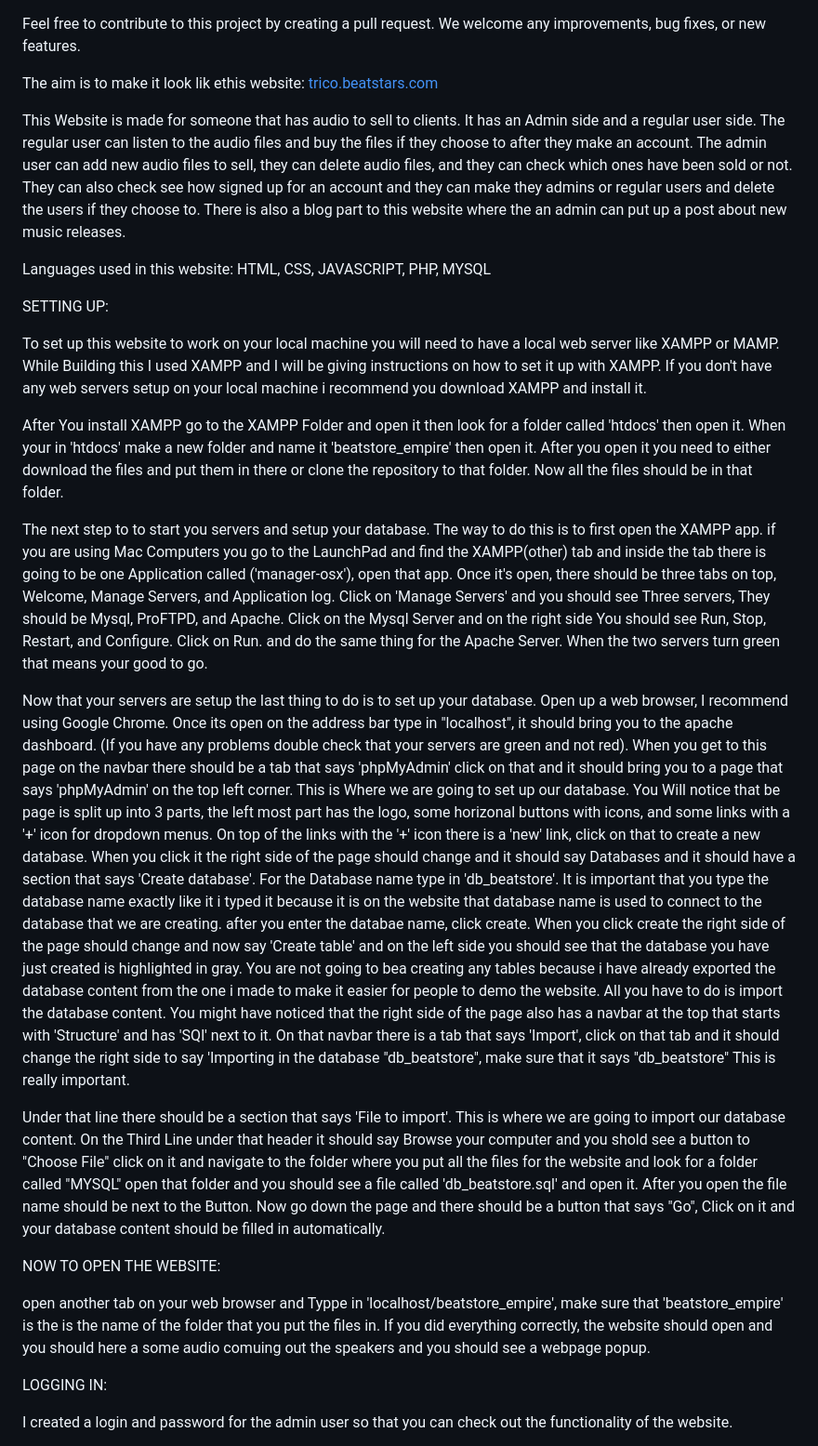
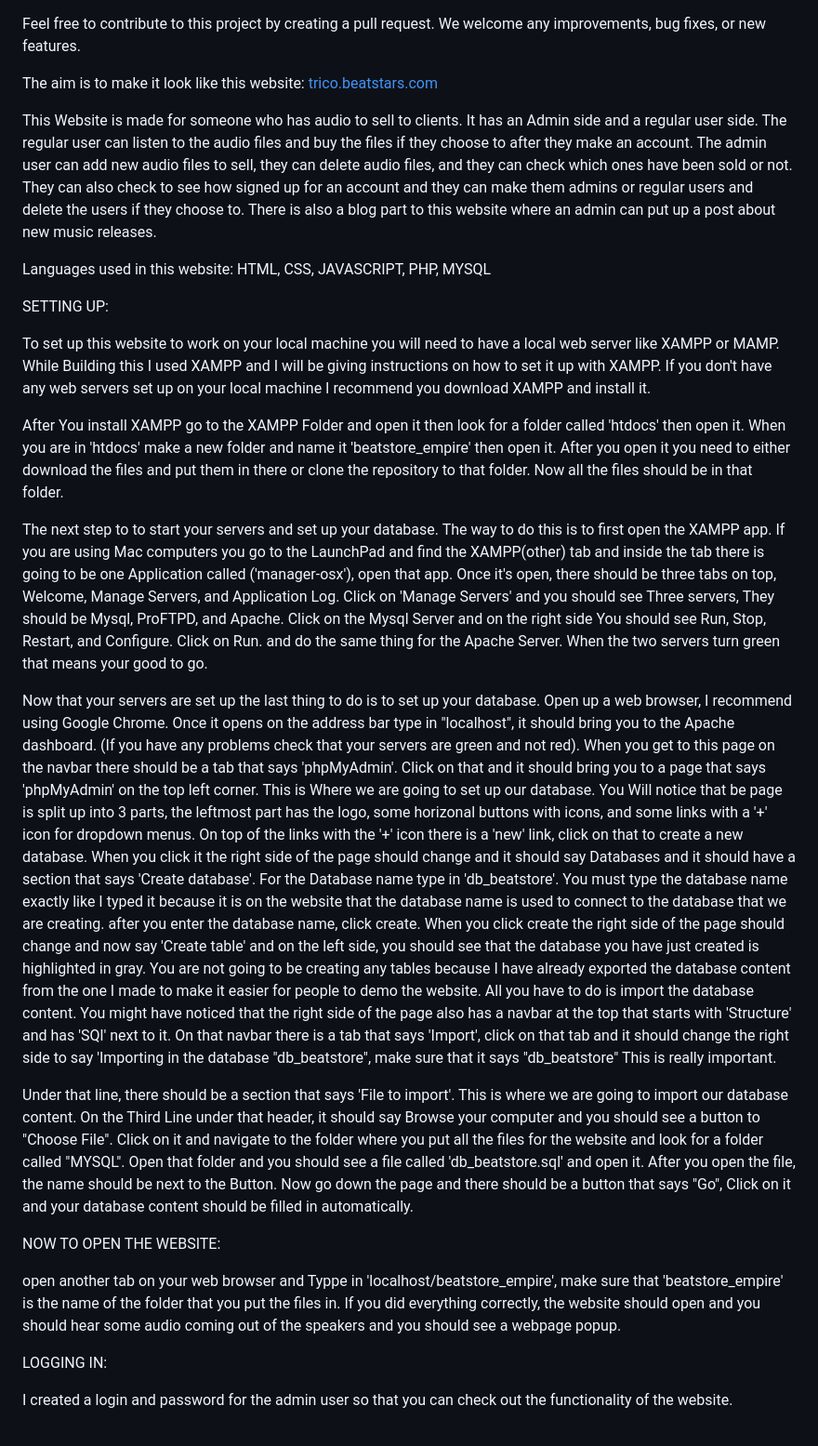
Before and after one commit to kulan01/beatstore, a Markdown page: README.md, the part around the change. Shown: that part at 93% size. Drawn GitHub-style.

Commit message:
Fixed grammar and other writing mistakes. Overall made README more readable.

```diff
--- a/README.md
+++ b/README.md
@@ -1,37 +1,37 @@
 Feel free to contribute to this project by creating a pull request. We welcome any improvements, bug fixes, or new features.
 
 
-The aim is to make it look lik ethis website: [trico.beatstars.com](https://trico.beatstars.com/)
+The aim is to make it look like this website: [trico.beatstars.com](https://trico.beatstars.com/)
 
 
-This Website is made for someone that has audio to sell to clients.
+This Website is made for someone who has audio to sell to clients.
 It has an Admin side and a regular user side.
-The regular user can listen to the audio files and buy the files if they choose to after they make an account. The admin user can add new audio files to sell, they can delete audio files, and they can check which ones have been sold or not. They can also check see how signed up for an account and they can make they admins or regular users and delete the users if they choose to. There is also a blog part to this website where the an admin can put up a post about new music releases.
+The regular user can listen to the audio files and buy the files if they choose to after they make an account. The admin user can add new audio files to sell, they can delete audio files, and they can check which ones have been sold or not. They can also check to see how signed up for an account and they can make them admins or regular users and delete the users if they choose to. There is also a blog part to this website where an admin can put up a post about new music releases.
 
 Languages used in this website:
 HTML, CSS, JAVASCRIPT, PHP, MYSQL
 
 SETTING UP:
 
-To set up this website to work on your local machine you will need to have a local web server like XAMPP or MAMP. While Building this I used XAMPP and I will be giving instructions on how to set it up with XAMPP. If you don't have any web servers setup on your local machine i recommend you download XAMPP and install it.
+To set up this website to work on your local machine you will need to have a local web server like XAMPP or MAMP. While Building this I used XAMPP and I will be giving instructions on how to set it up with XAMPP. If you don't have any web servers set up on your local machine I recommend you download XAMPP and install it.
 
-After You install XAMPP go to the XAMPP Folder and open it then look for a folder called 'htdocs' then open it. When your in 'htdocs' make a new folder and name it 'beatstore_empire' then open it. After you open it you need to either download the files and put them in there or clone the repository to that folder. Now all the files should be in that folder.
+After You install XAMPP go to the XAMPP Folder and open it then look for a folder called 'htdocs' then open it. When you are in 'htdocs' make a new folder and name it 'beatstore_empire' then open it. After you open it you need to either download the files and put them in there or clone the repository to that folder. Now all the files should be in that folder.
 
-The next step to to start you servers and setup your database. The way to do this is to first open the XAMPP app. if you are using Mac Computers you go to the LaunchPad and find the XAMPP(other) tab and inside the tab there is going to be one Application called ('manager-osx'), open that app. Once it's open, there should be three tabs on top, Welcome, Manage Servers, and Application log. Click on 'Manage Servers' and you should see Three servers, They should be Mysql, ProFTPD, and Apache. Click on the Mysql Server and on the right side You should see Run, Stop, Restart, and Configure. Click on Run. and do the same thing for the Apache Server. When the two servers turn green that means your good to go.
+The next step to to start your servers and set up your database. The way to do this is to first open the XAMPP app. If you are using Mac computers you go to the LaunchPad and find the XAMPP(other) tab and inside the tab there is going to be one Application called ('manager-osx'), open that app. Once it's open, there should be three tabs on top, Welcome, Manage Servers, and Application Log. Click on 'Manage Servers' and you should see Three servers, They should be Mysql, ProFTPD, and Apache. Click on the Mysql Server and on the right side You should see Run, Stop, Restart, and Configure. Click on Run. and do the same thing for the Apache Server. When the two servers turn green that means your good to go.
 
-Now that your servers are setup the last thing to do is to set up your database.
-Open up a web browser, I recommend using Google Chrome. Once its open on the address bar type in "localhost", it should bring you to the apache dashboard. (If you have any problems double check that your servers are green and not red). When you get to this page on the navbar there should be a tab that says 'phpMyAdmin' click on that and it should bring you to a page that says 'phpMyAdmin' on the top left corner.
-This is Where we are going to set up our database. You Will notice that be page is split up into 3 parts, the left most part has the logo, some horizonal buttons with icons, and some links with a '+' icon for dropdown menus.
+Now that your servers are set up the last thing to do is to set up your database.
+Open up a web browser, I recommend using Google Chrome. Once it opens on the address bar type in "localhost", it should bring you to the Apache dashboard. (If you have any problems check that your servers are green and not red). When you get to this page on the navbar there should be a tab that says 'phpMyAdmin'. Click on that and it should bring you to a page that says 'phpMyAdmin' on the top left corner.
+This is Where we are going to set up our database. You Will notice that be page is split up into 3 parts, the leftmost part has the logo, some horizonal buttons with icons, and some links with a '+' icon for dropdown menus.
 On top of the links with the '+' icon there is a 'new' link, click on that to create a new database. When you click it the right side of the page should change and it should say Databases and it should have a section that says 'Create database'.
-For the Database name type in 'db_beatstore'. It is important that you type the database name exactly like it i typed it because it is on the website that database name is used to connect to the database that we are creating. after you enter the databae name, click create.
-When you click create the right side of the page should change and now say 'Create table' and on the left side you should see that the database you have just created is highlighted in gray. You are not going to bea creating any tables because i have already exported the database content from the one i made to make it easier for people to demo the website. All you have to do is import the database content. You might have noticed that the right side of the page also has a navbar at the top that starts with 'Structure' and has 'SQl' next to it. On that navbar there is a tab that says 'Import', click on that tab and it should change the right side to say 'Importing in the database "db_beatstore", make sure that it says "db_beatstore" This is really important.
+For the Database name type in 'db_beatstore'. You must type the database name exactly like I typed it because it is on the website that the database name is used to connect to the database that we are creating. after you enter the database name, click create.
+When you click create the right side of the page should change and now say 'Create table' and on the left side, you should see that the database you have just created is highlighted in gray. You are not going to be creating any tables because I have already exported the database content from the one I made to make it easier for people to demo the website. All you have to do is import the database content. You might have noticed that the right side of the page also has a navbar at the top that starts with 'Structure' and has 'SQl' next to it. On that navbar there is a tab that says 'Import', click on that tab and it should change the right side to say 'Importing in the database "db_beatstore", make sure that it says "db_beatstore" This is really important.
 
-Under that line there should be a section that says 'File to import'. This is where we are going to import our database content. On the Third Line under that header it should say Browse your computer and you shold see a button to "Choose File" click on it and navigate to the folder where you put all the files for the website and look for a folder called "MYSQL" open that folder and you should see a file called 'db_beatstore.sql' and open it. After you open the file name should be next to the Button. Now go down the page and there should be a button that says "Go", Click on it and your database content should be filled in automatically.
+Under that line, there should be a section that says 'File to import'. This is where we are going to import our database content. On the Third Line under that header, it should say Browse your computer and you should see a button to "Choose File". Click on it and navigate to the folder where you put all the files for the website and look for a folder called "MYSQL". Open that folder and you should see a file called 'db_beatstore.sql' and open it. After you open the file, the name should be next to the Button. Now go down the page and there should be a button that says "Go", Click on it and your database content should be filled in automatically.
 
 NOW TO OPEN THE WEBSITE:
 
-open another tab on your web browser and Typpe in 'localhost/beatstore_empire', make sure that 'beatstore_empire' is the is the name of the folder that you put the files in.
-If you did everything correctly, the website should open and you should here a some audio comuing out the speakers and you should see a webpage popup.
+open another tab on your web browser and Typpe in 'localhost/beatstore_empire', make sure that 'beatstore_empire' is the name of the folder that you put the files in.
+If you did everything correctly, the website should open and you should hear some audio coming out of the speakers and you should see a webpage popup.
 
 LOGGING IN:
 
```
